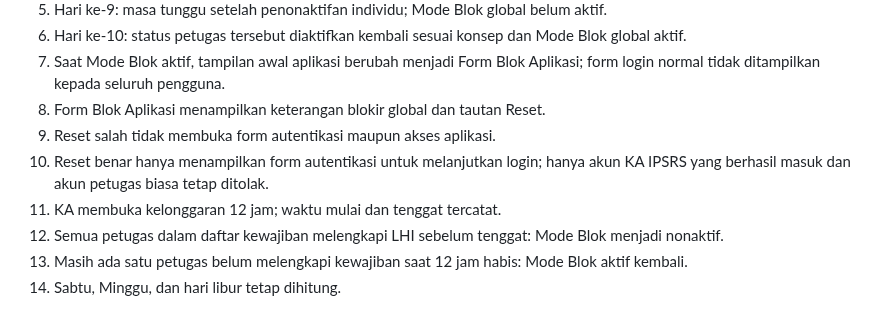
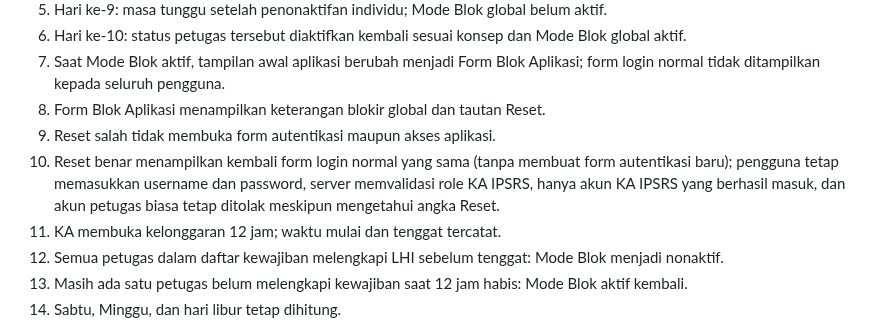
Before and after one commit to ipsrs-rspc-91/Laporan-Harian-IPSRS, a Markdown page: README-FORM-BLOK-APLIKASI.md, the part around the change. Drawn GitHub-style.

Commit message:
Selaraskan uji penerimaan autentikasi Reset KA IPSRS

```diff
--- a/README-FORM-BLOK-APLIKASI.md
+++ b/README-FORM-BLOK-APLIKASI.md
@@ -119,7 +119,7 @@ Riwayat audit tidak boleh dihapus atau ditimpa.
 7. Saat Mode Blok aktif, tampilan awal aplikasi berubah menjadi Form Blok Aplikasi; form login normal tidak ditampilkan kepada seluruh pengguna.
 8. Form Blok Aplikasi menampilkan keterangan blokir global dan tautan Reset.
 9. Reset salah tidak membuka form autentikasi maupun akses aplikasi.
-10. Reset benar hanya menampilkan form autentikasi untuk melanjutkan login; hanya akun KA IPSRS yang berhasil masuk dan akun petugas biasa tetap ditolak.
+10. Reset benar menampilkan kembali form login normal yang sama (tanpa membuat form autentikasi baru); pengguna tetap memasukkan username dan password, server memvalidasi role KA IPSRS, hanya akun KA IPSRS yang berhasil masuk, dan akun petugas biasa tetap ditolak meskipun mengetahui angka Reset.
 11. KA membuka kelonggaran 12 jam; waktu mulai dan tenggat tercatat.
 12. Semua petugas dalam daftar kewajiban melengkapi LHI sebelum tenggat: Mode Blok menjadi nonaktif.
 13. Masih ada satu petugas belum melengkapi kewajiban saat 12 jam habis: Mode Blok aktif kembali.
```
